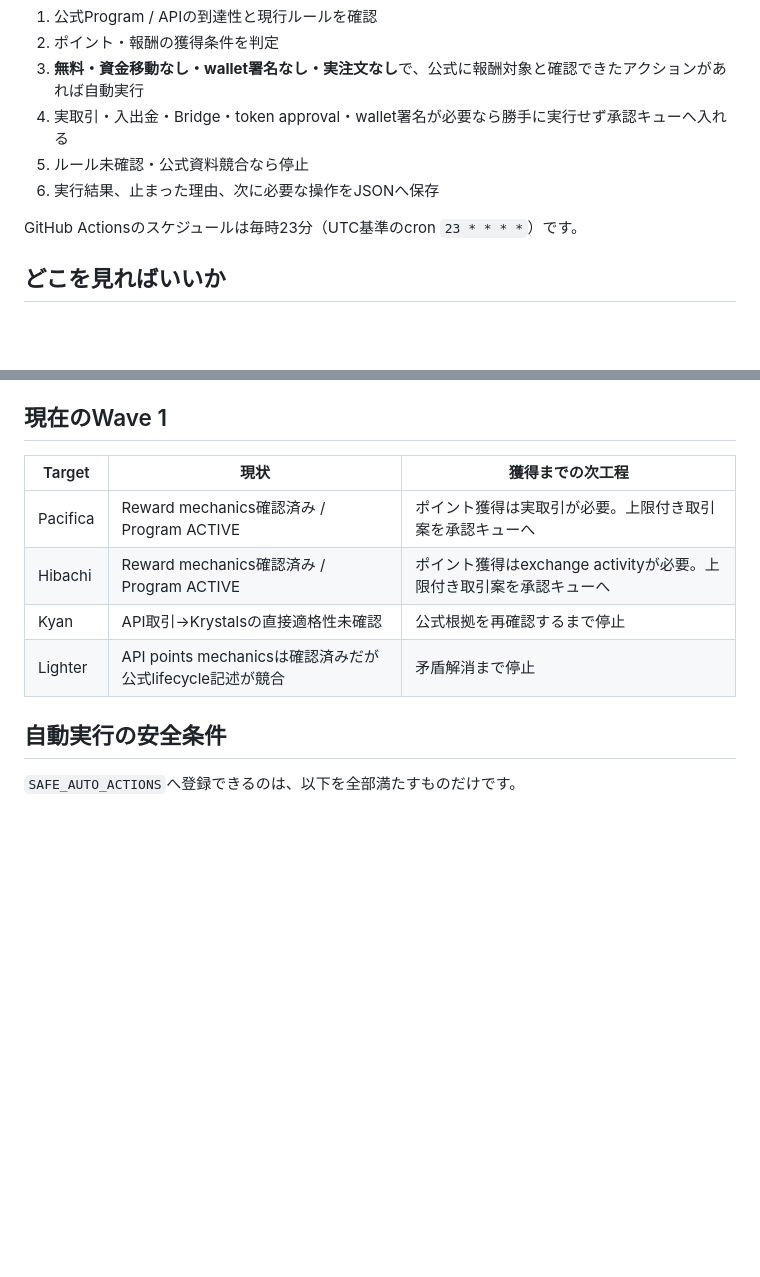
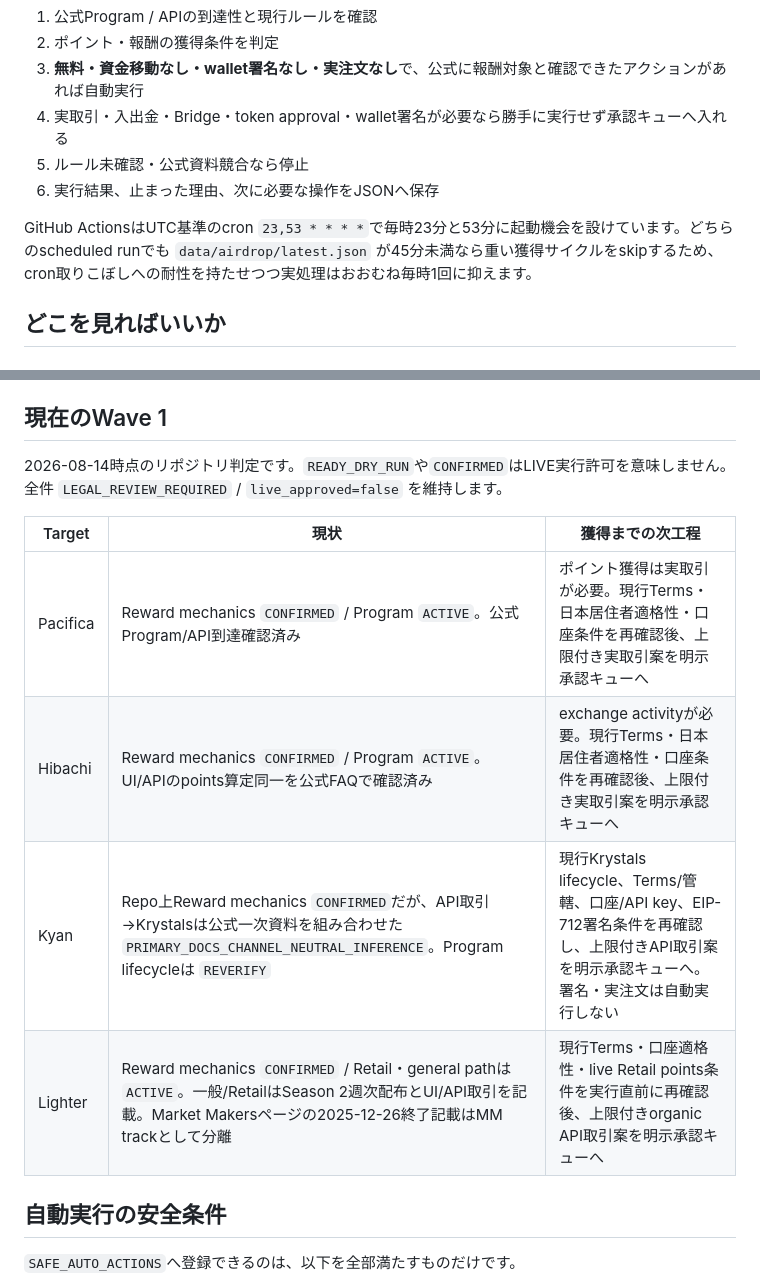
Before and after one commit to univcorp2-ctrl/crypto-auto-trade, a Markdown page: AIRDROP_OPERATIONS.md, 2 parts joined by grey strips. Rendered like a GitHub page; blank space fills up the shorter version.

Commit message:
docs: sync airdrop operations with current scheduler and Wave 1

```diff
--- a/AIRDROP_OPERATIONS.md
+++ b/AIRDROP_OPERATIONS.md
@@ -11,7 +11,7 @@
 5. ルール未確認・公式資料競合なら停止
 6. 実行結果、止まった理由、次に必要な操作をJSONへ保存
 
-GitHub Actionsのスケジュールは毎時23分（UTC基準のcron `23 * * * *`）です。
+GitHub ActionsはUTC基準のcron `23,53 * * * *`で毎時23分と53分に起動機会を設けています。どちらのscheduled runでも `data/airdrop/latest.json` が45分未満なら重い獲得サイクルをskipするため、cron取りこぼしへの耐性を持たせつつ実処理はおおむね毎時1回に抑えます。
 
 ## どこを見ればいいか
 
@@ -54,12 +54,14 @@ GitHub Actionsのスケジュールは毎時23分（UTC基準のcron `23 * * * *
 
 ## 現在のWave 1
 
+2026-08-14時点のリポジトリ判定です。`READY_DRY_RUN`や`CONFIRMED`はLIVE実行許可を意味しません。全件 `LEGAL_REVIEW_REQUIRED` / `live_approved=false` を維持します。
+
 | Target | 現状 | 獲得までの次工程 |
 |---|---|---|
-| Pacifica | Reward mechanics確認済み / Program ACTIVE | ポイント獲得は実取引が必要。上限付き取引案を承認キューへ |
-| Hibachi | Reward mechanics確認済み / Program ACTIVE | ポイント獲得はexchange activityが必要。上限付き取引案を承認キューへ |
-| Kyan | API取引→Krystalsの直接適格性未確認 | 公式根拠を再確認するまで停止 |
-| Lighter | API points mechanicsは確認済みだが公式lifecycle記述が競合 | 矛盾解消まで停止 |
+| Pacifica | Reward mechanics `CONFIRMED` / Program `ACTIVE`。公式Program/API到達確認済み | ポイント獲得は実取引が必要。現行Terms・日本居住者適格性・口座条件を再確認後、上限付き実取引案を明示承認キューへ |
+| Hibachi | Reward mechanics `CONFIRMED` / Program `ACTIVE`。UI/APIのpoints算定同一を公式FAQで確認済み | exchange activityが必要。現行Terms・日本居住者適格性・口座条件を再確認後、上限付き実取引案を明示承認キューへ |
+| Kyan | Repo上Reward mechanics `CONFIRMED`だが、API取引→Krystalsは公式一次資料を組み合わせた `PRIMARY_DOCS_CHANNEL_NEUTRAL_INFERENCE`。Program lifecycleは `REVERIFY` | 現行Krystals lifecycle、Terms/管轄、口座/API key、EIP-712署名条件を再確認し、上限付きAPI取引案を明示承認キューへ。署名・実注文は自動実行しない |
+| Lighter | Reward mechanics `CONFIRMED` / Retail・general pathは `ACTIVE`。一般/RetailはSeason 2週次配布とUI/API取引を記載。Market Makersページの2025-12-26終了記載はMM trackとして分離 | 現行Terms・口座適格性・live Retail points条件を実行直前に再確認後、上限付きorganic API取引案を明示承認キューへ |
 
 ## 自動実行の安全条件
 
```
